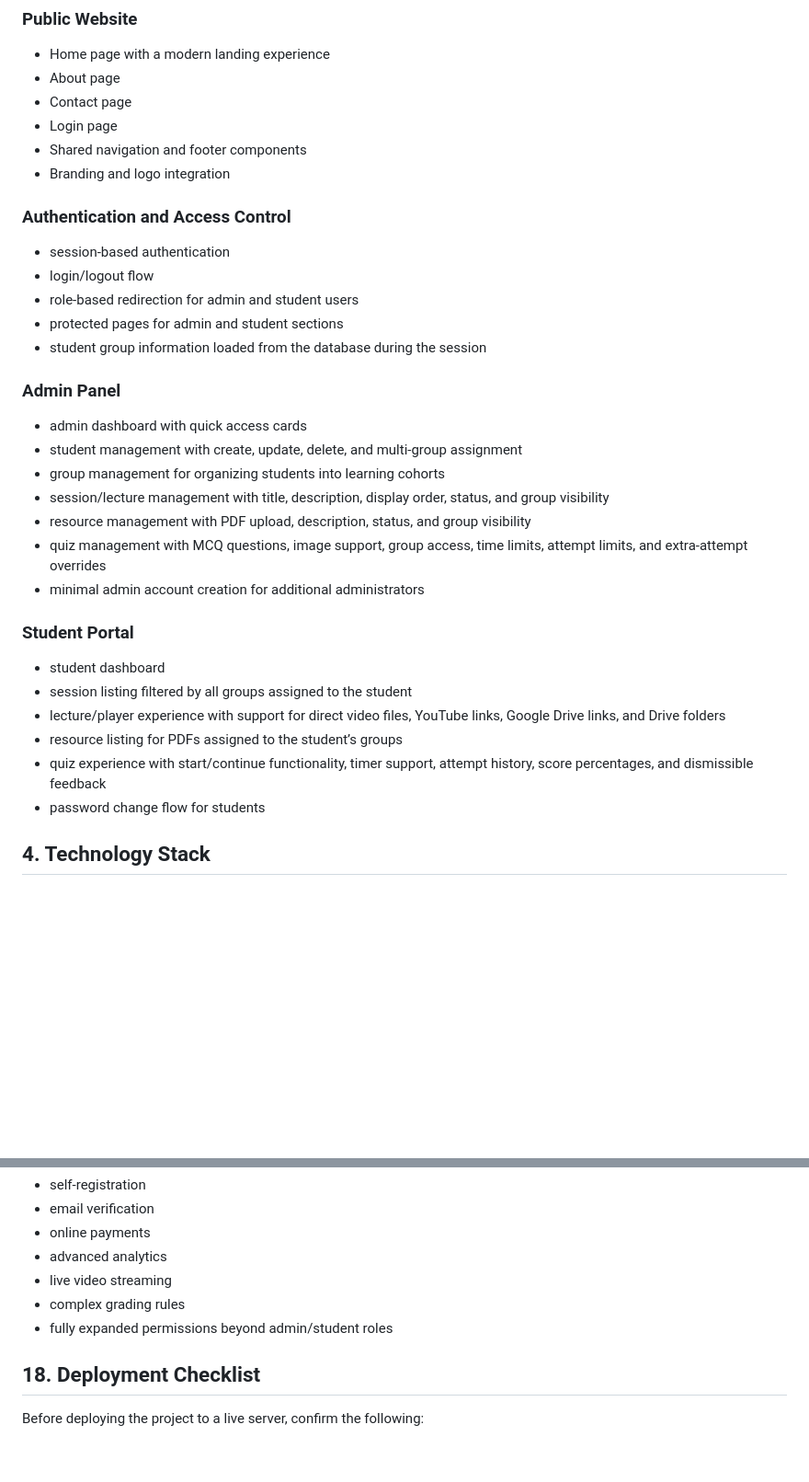
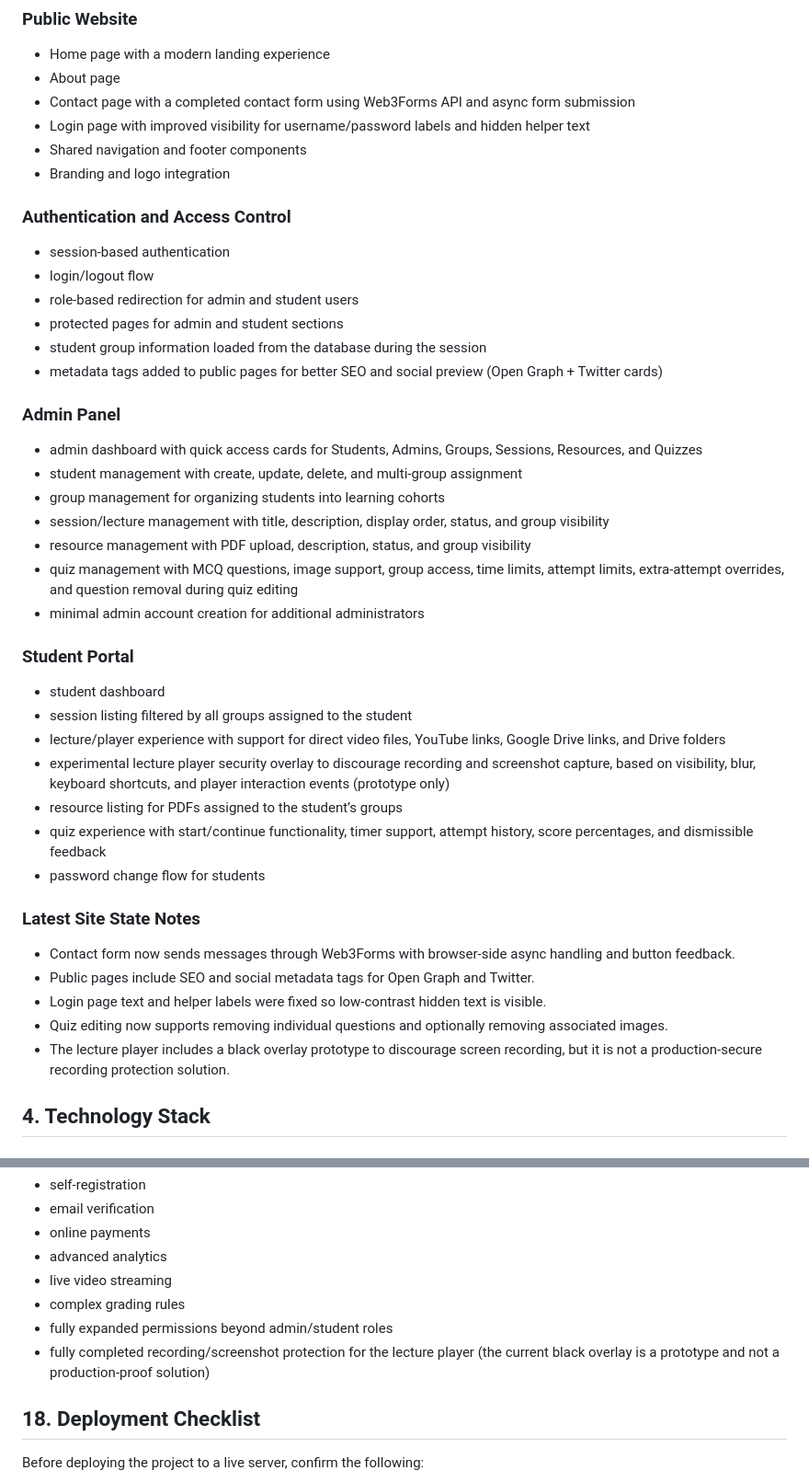
Before and after one commit to Mazen-4/Eyad_LMS, a Markdown page: README.md, 2 parts joined by grey strips. Shown at 92% size. Drawn GitHub-style; blank space fills up the shorter version.

```diff
--- a/README.md
+++ b/README.md
@@ -30,8 +30,8 @@ The current codebase includes the following completed features:
 ### Public Website
 - Home page with a modern landing experience
 - About page
-- Contact page
-- Login page
+- Contact page with a completed contact form using Web3Forms API and async form submission
+- Login page with improved visibility for username/password labels and hidden helper text
 - Shared navigation and footer components
 - Branding and logo integration
 
@@ -41,23 +41,32 @@ The current codebase includes the following completed features:
 - role-based redirection for admin and student users
 - protected pages for admin and student sections
 - student group information loaded from the database during the session
+- metadata tags added to public pages for better SEO and social preview (Open Graph + Twitter cards)
 
 ### Admin Panel
-- admin dashboard with quick access cards
+- admin dashboard with quick access cards for Students, Admins, Groups, Sessions, Resources, and Quizzes
 - student management with create, update, delete, and multi-group assignment
 - group management for organizing students into learning cohorts
 - session/lecture management with title, description, display order, status, and group visibility
 - resource management with PDF upload, description, status, and group visibility
-- quiz management with MCQ questions, image support, group access, time limits, attempt limits, and extra-attempt overrides
+- quiz management with MCQ questions, image support, group access, time limits, attempt limits, extra-attempt overrides, and question removal during quiz editing
 - minimal admin account creation for additional administrators
 
 ### Student Portal
 - student dashboard
 - session listing filtered by all groups assigned to the student
 - lecture/player experience with support for direct video files, YouTube links, Google Drive links, and Drive folders
+- experimental lecture player security overlay to discourage recording and screenshot capture, based on visibility, blur, keyboard shortcuts, and player interaction events (prototype only)
 - resource listing for PDFs assigned to the student’s groups
 - quiz experience with start/continue functionality, timer support, attempt history, score percentages, and dismissible feedback
 - password change flow for students
+
+### Latest Site State Notes
+- Contact form now sends messages through Web3Forms with browser-side async handling and button feedback.
+- Public pages include SEO and social metadata tags for Open Graph and Twitter.
+- Login page text and helper labels were fixed so low-contrast hidden text is visible.
+- Quiz editing now supports removing individual questions and optionally removing associated images.
+- The lecture player includes a black overlay prototype to discourage screen recording, but it is not a production-secure recording protection solution.
 
 ## 4. Technology Stack
 
@@ -366,6 +375,7 @@ This version intentionally stays simple. It does not currently include:
 - live video streaming
 - complex grading rules
 - fully expanded permissions beyond admin/student roles
+- fully completed recording/screenshot protection for the lecture player (the current black overlay is a prototype and not a production-proof solution)
 
 ## 18. Deployment Checklist
 
```
